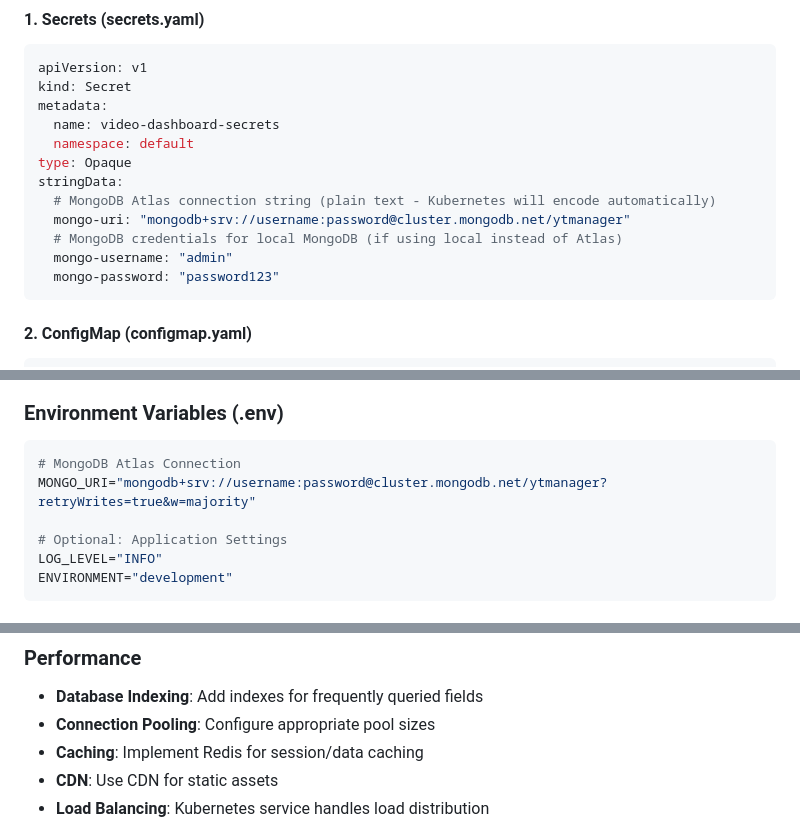
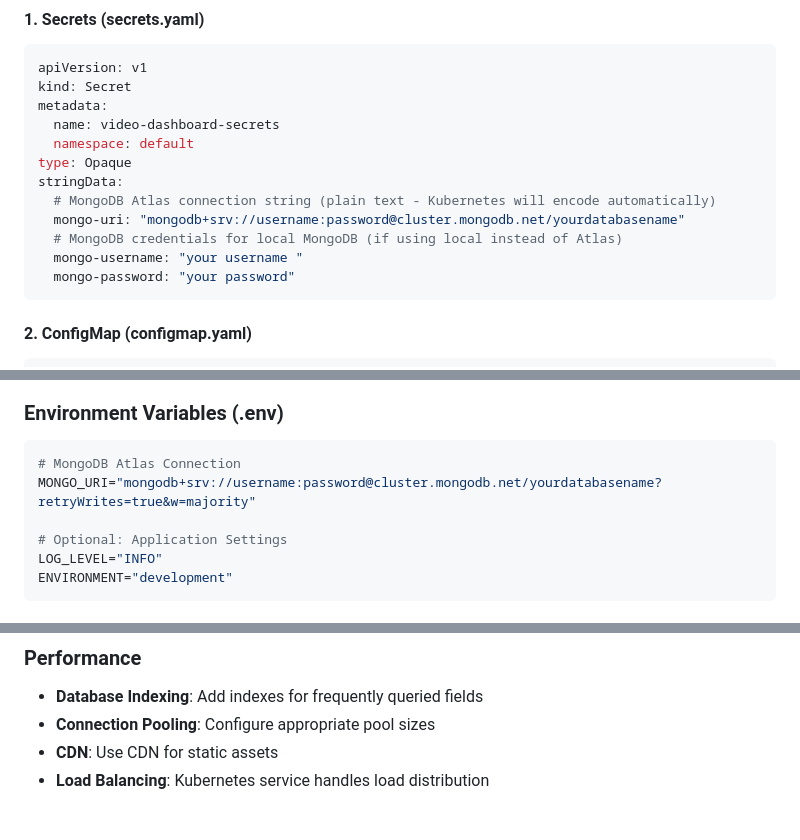
Before and after one commit to mshafiq92/videomanagerapp, a Markdown page: PROJECT_DOCUMENTATION.md, 3 parts joined by grey strips. GitHub-like rendering.

Commit message:
minor changes to project documentation

````diff
--- a/PROJECT_DOCUMENTATION.md
+++ b/PROJECT_DOCUMENTATION.md
@@ -342,10 +342,10 @@ metadata:
 type: Opaque
 stringData:
   # MongoDB Atlas connection string (plain text - Kubernetes will encode automatically)
-  mongo-uri: "mongodb+srv://username:password@cluster.mongodb.net/ytmanager"
+  mongo-uri: "mongodb+srv://username:password@cluster.mongodb.net/yourdatabasename"
   # MongoDB credentials for local MongoDB (if using local instead of Atlas)
-  mongo-username: "admin"
-  mongo-password: "password123"
+  mongo-username: "your username "
+  mongo-password: "your password"
 ```
 
 #### 2. ConfigMap (configmap.yaml)
@@ -521,7 +521,7 @@ minikube delete
 
 ```bash
 # MongoDB Atlas Connection
-MONGO_URI="mongodb+srv://username:password@cluster.mongodb.net/ytmanager?retryWrites=true&w=majority"
+MONGO_URI="mongodb+srv://username:password@cluster.mongodb.net/yourdatabasename?retryWrites=true&w=majority"
 
 # Optional: Application Settings
 LOG_LEVEL="INFO"
@@ -762,7 +762,6 @@ kubectl logs -f <pod-name>
 
 - **Database Indexing**: Add indexes for frequently queried fields
 - **Connection Pooling**: Configure appropriate pool sizes
-- **Caching**: Implement Redis for session/data caching
 - **CDN**: Use CDN for static assets
 - **Load Balancing**: Kubernetes service handles load distribution
 
````
Also changed, not shown: other parts of PROJECT_DOCUMENTATION.md (+0 -1 lines).
